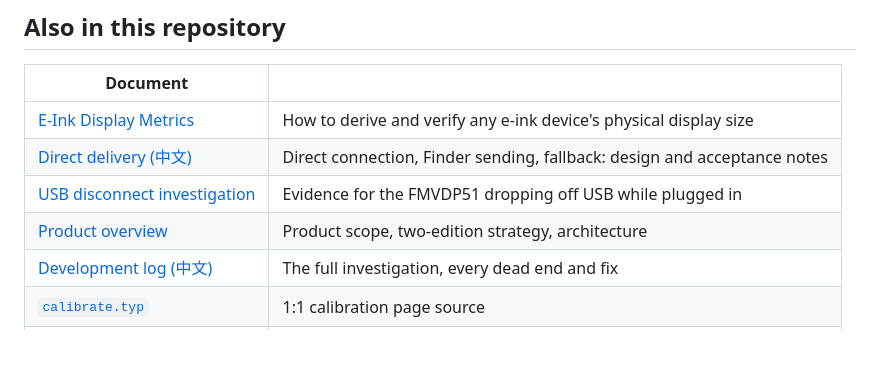
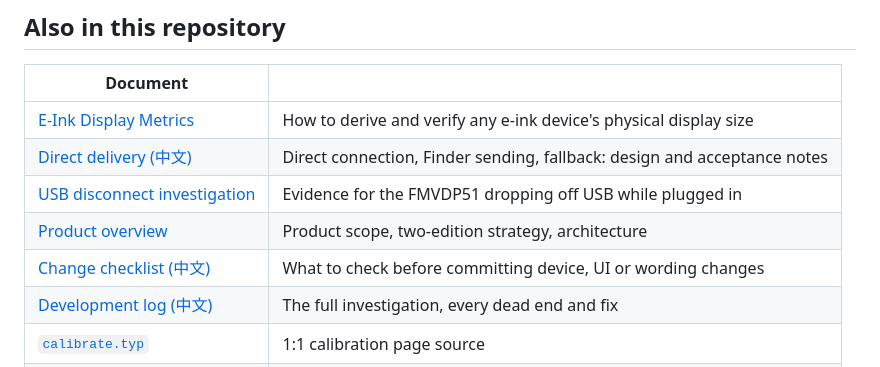
Before and after one commit to leekaomin380/eink-truescale-pdf, a Markdown page: README.md, the part around the change. Rendered like a GitHub page; blank space fills up the shorter version.

Commit message:
docs: 改动检查清单（设备接口、界面、命名与位置、对外文字、提交与发布）
每一条都来自 2026-10-31 的实际问题；CONTRIBUTING 与 README 链接到它。

Co-Authored-By: Claude Opus 5.5 <noreply@anthropic.com>

```diff
--- a/README.md
+++ b/README.md
@@ -618,6 +618,7 @@ required. We would rather it spread than be credited.
 | [Direct delivery (中文)](docs/DIRECT-DELIVERY.md) | Direct connection, Finder sending, fallback: design and acceptance notes |
 | [USB disconnect investigation](docs/usb-disconnect-investigation.md) | Evidence for the FMVDP51 dropping off USB while plugged in |
 | [Product overview](docs/PRODUCT.md) | Product scope, two-edition strategy, architecture |
+| [Change checklist (中文)](docs/CHECKLIST.md) | What to check before committing device, UI or wording changes |
 | [Development log (中文)](docs/development-log-zh.md) | The full investigation, every dead end and fix |
 | [`calibrate.typ`](calibrate.typ) | 1:1 calibration page source |
 | [`font-menu.typ`](font-menu.typ) | Font size menu source |
```
Also changed, not shown: CONTRIBUTING.md (+6 -0 lines), docs/CHECKLIST.md (added, +60 -0 lines).
